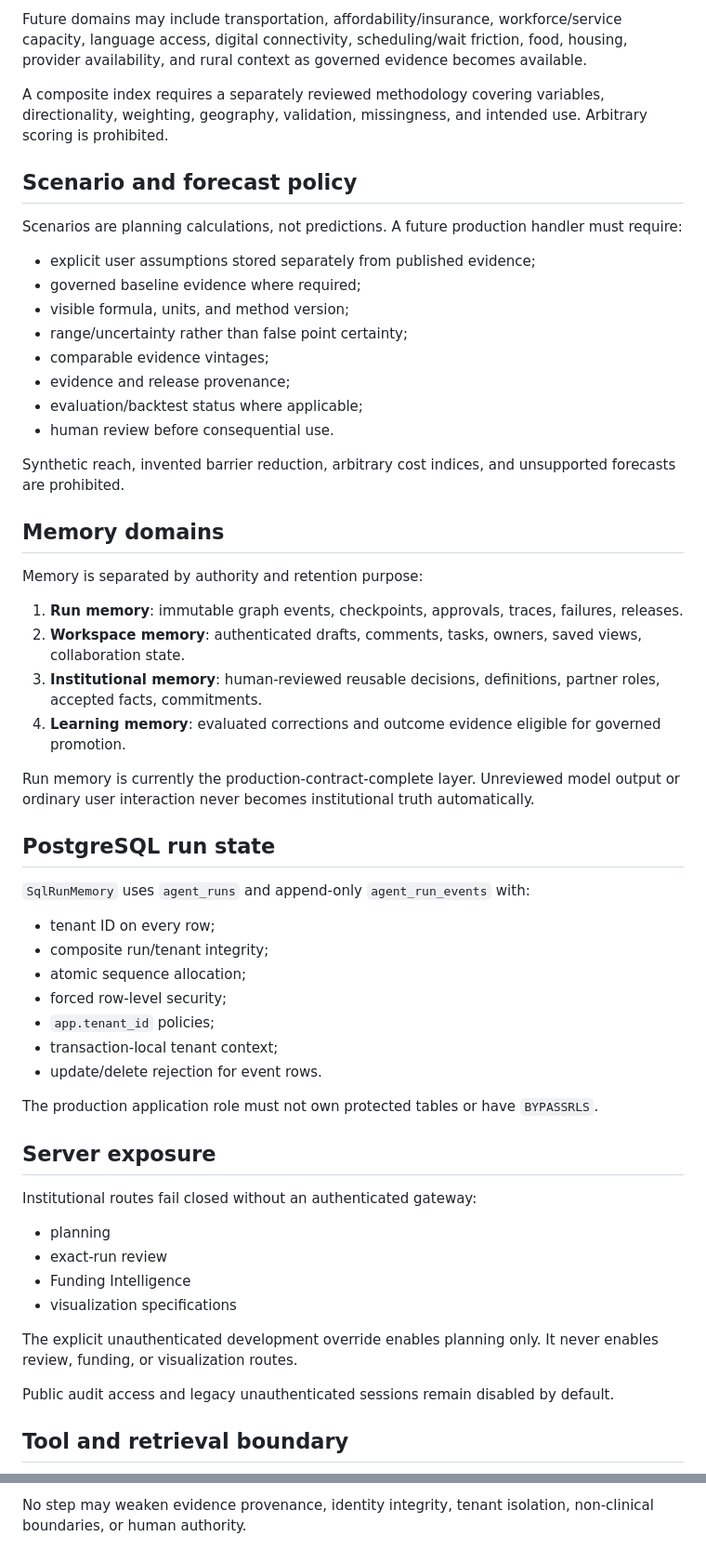
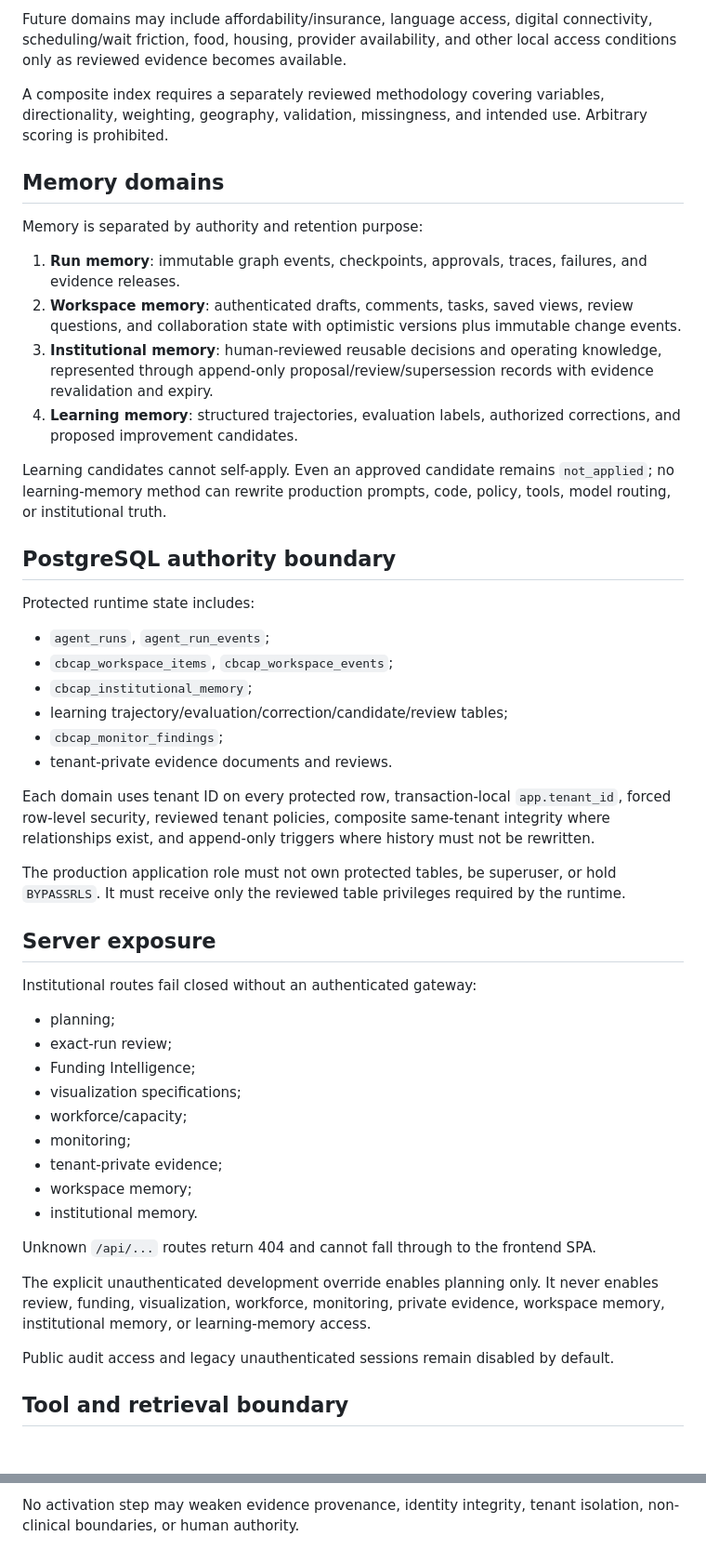
Before and after one commit to drolu-cmyk/sozorock-health-agentic, a Markdown page: ARCHITECTURE.md, 2 parts joined by grey strips. Shown at 93% size. Rendered like a GitHub page; blank space fills up the shorter version.

Commit message:
Align architecture source of truth with runtime 0.10

```diff
--- a/ARCHITECTURE.md
+++ b/ARCHITECTURE.md
@@ -146,58 +193,51 @@ A barrier is not a transportation score or a single composite. Current governed
 
-Future domains may include transportation, affordability/insurance, workforce/service capacity, language access, digital connectivity, scheduling/wait friction, food, housing, provider availability, and rural context as governed evidence becomes available.
+Future domains may include affordability/insurance, language access, digital connectivity, scheduling/wait friction, food, housing, provider availability, and other local access conditions only as reviewed evidence becomes available.
 
 A composite index requires a separately reviewed methodology covering variables, directionality, weighting, geography, validation, missingness, and intended use. Arbitrary scoring is prohibited.
-
-## Scenario and forecast policy
-
-Scenarios are planning calculations, not predictions. A future production handler must require:
-
-- explicit user assumptions stored separately from published evidence;
-- governed baseline evidence where required;
-- visible formula, units, and method version;
-- range/uncertainty rather than false point certainty;
-- comparable evidence vintages;
-- evidence and release provenance;
-- evaluation/backtest status where applicable;
-- human review before consequential use.
-
-Synthetic reach, invented barrier reduction, arbitrary cost indices, and unsupported forecasts are prohibited.
 
 ## Memory domains
 
 Memory is separated by authority and retention purpose:
 
-1. **Run memory**: immutable graph events, checkpoints, approvals, traces, failures, releases.
-2. **Workspace memory**: authenticated drafts, comments, tasks, owners, saved views, collaboration state.
-3. **Institutional memory**: human-reviewed reusable decisions, definitions, partner roles, accepted facts, commitments.
-4. **Learning memory**: evaluated corrections and outcome evidence eligible for governed promotion.
+1. **Run memory**: immutable graph events, checkpoints, approvals, traces, failures, and evidence releases.
+2. **Workspace memory**: authenticated drafts, comments, tasks, saved views, review questions, and collaboration state with optimistic versions plus immutable change events.
+3. **Institutional memory**: human-reviewed reusable decisions and operating knowledge, represented through append-only proposal/review/supersession records with evidence revalidation and expiry.
+4. **Learning memory**: structured trajectories, evaluation labels, authorized corrections, and proposed improvement candidates.
 
-Run memory is currently the production-contract-complete layer. Unreviewed model output or ordinary user interaction never becomes institutional truth automatically.
+Learning candidates cannot self-apply. Even an approved candidate remains `not_applied`; no learning-memory method can rewrite production prompts, code, policy, tools, model routing, or institutional truth.
 
-## PostgreSQL run state
+## PostgreSQL authority boundary
 
-`SqlRunMemory` uses `agent_runs` and append-only `agent_run_events` with:
+Protected runtime state includes:
 
-- tenant ID on every row;
-- composite run/tenant integrity;
-- atomic sequence allocation;
-- forced row-level security;
-- `app.tenant_id` policies;
-- transaction-local tenant context;
-- update/delete rejection for event rows.
+- `agent_runs`, `agent_run_events`;
+- `cbcap_workspace_items`, `cbcap_workspace_events`;
+- `cbcap_institutional_memory`;
+- learning trajectory/evaluation/correction/candidate/review tables;
+- `cbcap_monitor_findings`;
+- tenant-private evidence documents and reviews.
 
-The production application role must not own protected tables or have `BYPASSRLS`.
+Each domain uses tenant ID on every protected row, transaction-local `app.tenant_id`, forced row-level security, reviewed tenant policies, composite same-tenant integrity where relationships exist, and append-only triggers where history must not be rewritten.
+
+The production application role must not own protected tables, be superuser, or hold `BYPASSRLS`. It must receive only the reviewed table privileges required by the runtime.
 
 ## Server exposure
 
 Institutional routes fail closed without an authenticated gateway:
 
-- planning
-- exact-run review
-- Funding Intelligence
-- visualization specifications
+- planning;
+- exact-run review;
+- Funding Intelligence;
+- visualization specifications;
+- workforce/capacity;
+- monitoring;
+- tenant-private evidence;
+- workspace memory;
+- institutional memory.
 
-The explicit unauthenticated development override enables planning only. It never enables review, funding, or visualization routes.
+Unknown `/api/...` routes return 404 and cannot fall through to the frontend SPA.
+
+The explicit unauthenticated development override enables planning only. It never enables review, funding, visualization, workforce, monitoring, private evidence, workspace memory, institutional memory, or learning-memory access.
 
 Public audit access and legacy unauthenticated sessions remain disabled by default.
 
@@ -254,2 +322,2 @@ The platform may improve through evaluated trajectories, corrections, golden cas
 
-No step may weaken evidence provenance, identity integrity, tenant isolation, non-clinical boundaries, or human authority.
+No activation step may weaken evidence provenance, identity integrity, tenant isolation, non-clinical boundaries, or human authority.
```
Also changed, not shown: other parts of ARCHITECTURE.md (+112 -37 lines).
